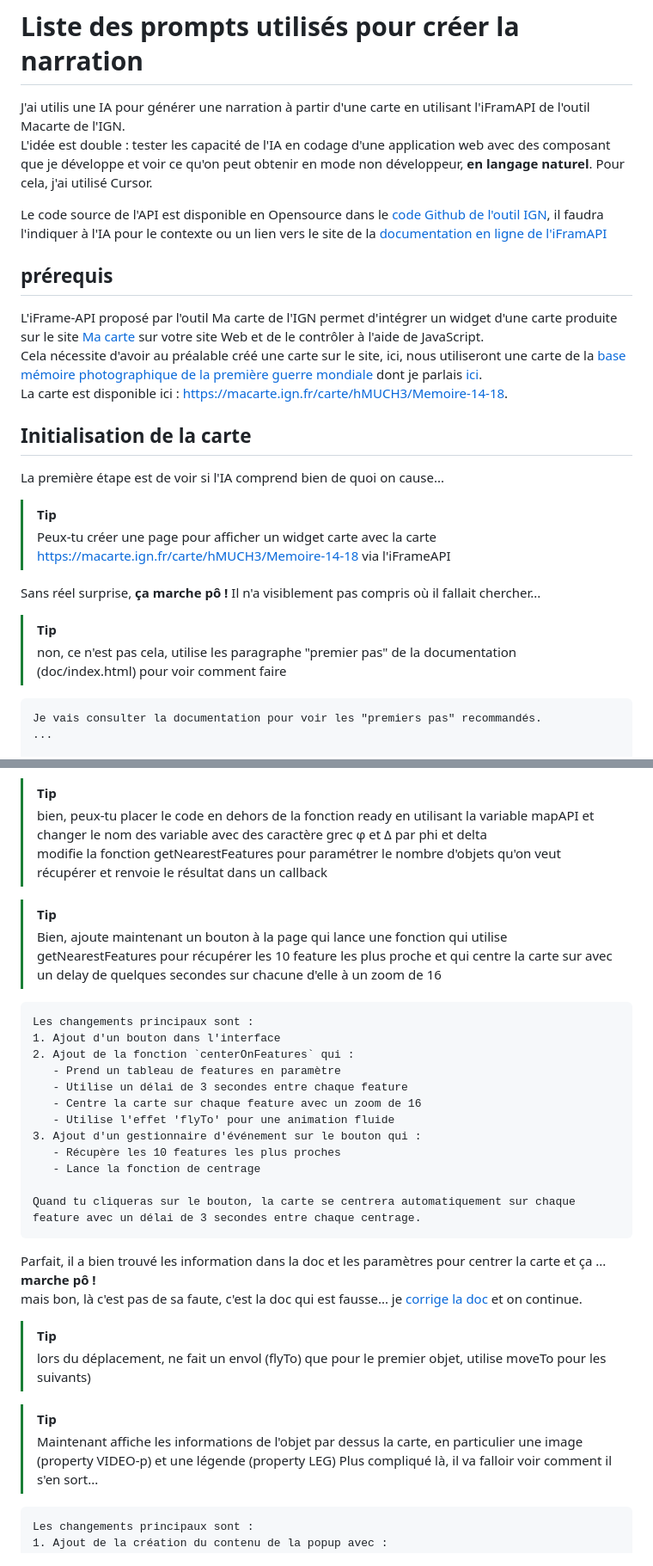
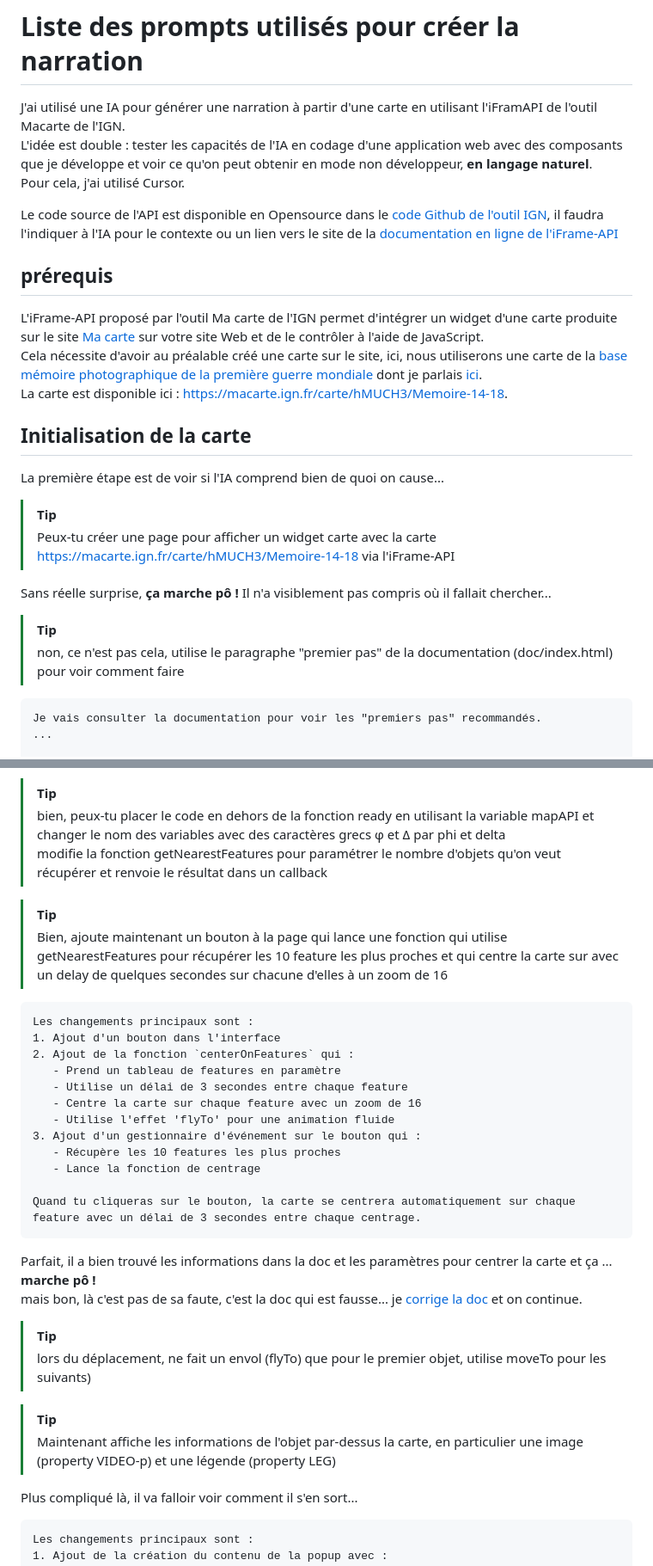
Before and after one commit to IGNF-Ma-carte/apps, a Markdown page: Shirka/prompt.md, 2 parts joined by grey strips. Shown at 86% size. Drawn GitHub-style.

````diff
--- a/Shirka/prompt.md
+++ b/Shirka/prompt.md
@@ -1,17 +1,17 @@
 # Liste des prompts utilisés pour créer la narration
 
-J'ai utilis une IA pour générer une narration à partir d'une carte en utilisant l'iFramAPI de l'outil Macarte de l'IGN.
-L'idée est double : tester les capacité de l'IA en codage d'une application web avec des composant que je développe et voir ce qu'on peut obtenir en mode non développeur, **en langage naturel**.
+J'ai utilisé une IA pour générer une narration à partir d'une carte en utilisant l'iFramAPI de l'outil Macarte de l'IGN.
+L'idée est double : tester les capacités de l'IA en codage d'une application web avec des composants que je développe et voir ce qu'on peut obtenir en mode non développeur, **en langage naturel**.
 Pour cela, j'ai utilisé Cursor.
 
 Le code source de l'API est disponible en Opensource dans le [code Github de l'outil IGN](https://github.com/IGNF-Ma-carte/mcviewer/tree/main/docs/doc),
-il faudra l'indiquer à l'IA pour le contexte ou un lien vers le site de la [documentation en ligne de l'iFramAPI](https://ignf-ma-carte.github.io/mcviewer/doc/)
+il faudra l'indiquer à l'IA pour le contexte ou un lien vers le site de la [documentation en ligne de l'iFrame-API](https://ignf-ma-carte.github.io/mcviewer/doc/)
 
 ## prérequis
 
 L'iFrame-API proposé par l'outil Ma carte de l'IGN permet d'intégrer un widget d'une carte produite sur le site [Ma carte](https://macarte.ign.fr/)
 sur votre site Web et de le contrôler à l'aide de JavaScript.
-Cela nécessite d'avoir au préalable créé une carte sur le site, ici, nous utiliseront une carte de
+Cela nécessite d'avoir au préalable créé une carte sur le site, ici, nous utiliserons une carte de
 la [base mémoire photographique de la première guerre mondiale](https://data.culture.gouv.fr/explore/dataset/fonds-de-la-guerre-14-18-extrait-de-la-base-memoire/information/)
 dont je parlais [ici](https://www.linkedin.com/posts/jean-marc-viglino-87826b14b_storymap-activity-7337025542929481728-N7aR).
 La carte est disponible ici : https://macarte.ign.fr/carte/hMUCH3/Memoire-14-18.
@@ -22,13 +22,13 @@ La carte est disponible ici : https://macarte.ign.fr/carte/hMUCH3/Memoire-14-18.
 La première étape est de voir si l'IA comprend bien de quoi on cause...
 
 > [!TIP]
-> Peux-tu créer une page pour afficher un widget carte avec la carte https://macarte.ign.fr/carte/hMUCH3/Memoire-14-18 via l'iFrameAPI
+> Peux-tu créer une page pour afficher un widget carte avec la carte https://macarte.ign.fr/carte/hMUCH3/Memoire-14-18 via l'iFrame-API
 
-Sans réel surprise, **ça marche pô !**
+Sans réelle surprise, **ça marche pô !**
 Il n'a visiblement pas compris où il fallait chercher...
 
 > [!TIP]
-> non, ce n'est pas cela, utilise les paragraphe "premier pas" de la documentation (doc/index.html) pour voir comment faire
+> non, ce n'est pas cela, utilise le paragraphe "premier pas" de la documentation (doc/index.html) pour voir comment faire
 
 ```
 Je vais consulter la documentation pour voir les "premiers pas" recommandés.
@@ -76,12 +76,12 @@ chercher et il faudra lui indiquer...
 Je lui demande aussi de retravailler la lisibilité du code, sinon, c'est plutôt clean et documenté.
 
 > [!TIP]
-> bien, peux-tu placer le code en dehors de la fonction ready en utilisant la variable mapAPI et changer le nom des variable avec des caractère grec φ et Δ par phi et delta
+> bien, peux-tu placer le code en dehors de la fonction ready en utilisant la variable mapAPI et changer le nom des variables avec des caractères grecs φ et Δ par phi et delta
 > modifie la fonction getNearestFeatures pour paramétrer le nombre d'objets qu'on veut récupérer et renvoie le résultat dans un callback
 
 > [!TIP]
-> Bien, ajoute maintenant un bouton à la page qui lance une fonction qui utilise getNearestFeatures pour récupérer les 10 feature les plus proche et qui centre
-la carte sur avec un delay de quelques secondes sur chacune d'elle à un zoom de 16
+> Bien, ajoute maintenant un bouton à la page qui lance une fonction qui utilise getNearestFeatures pour récupérer les 10 feature les plus proches et qui centre
+la carte sur avec un delay de quelques secondes sur chacune d'elles à un zoom de 16
 
 ```
 Les changements principaux sont :
@@ -97,7 +97,7 @@ Les changements principaux sont :
 
 Quand tu cliqueras sur le bouton, la carte se centrera automatiquement sur chaque feature avec un délai de 3 secondes entre chaque centrage.
 ```
-Parfait, il a bien trouvé les information dans la doc et les paramètres pour centrer la carte et ça ... **marche pô !**
+Parfait, il a bien trouvé les informations dans la doc et les paramètres pour centrer la carte et ça ... **marche pô !**
 mais bon, là c'est pas de sa faute, c'est la doc qui est fausse... je [corrige la doc](https://github.com/IGNF-Ma-carte/mcviewer/commit/7a01cba5f80f63142f0e00fc16d25b4d43166cd7)
 et on continue.
 
@@ -105,7 +105,8 @@ et on continue.
 > lors du déplacement, ne fait un envol (flyTo) que pour le premier objet, utilise moveTo pour les suivants)
 
 > [!TIP]
-> Maintenant affiche les informations de l'objet par dessus la carte, en particulier une image (property VIDEO-p) et une légende (property LEG)
+> Maintenant affiche les informations de l'objet par-dessus la carte, en particulier une image (property VIDEO-p) et une légende (property LEG)
+
  Plus compliqué là, il va falloir voir comment il s'en sort...
 
 ```
````
Also changed, not shown: other parts of Shirka/prompt.md (+2 -2 lines).
